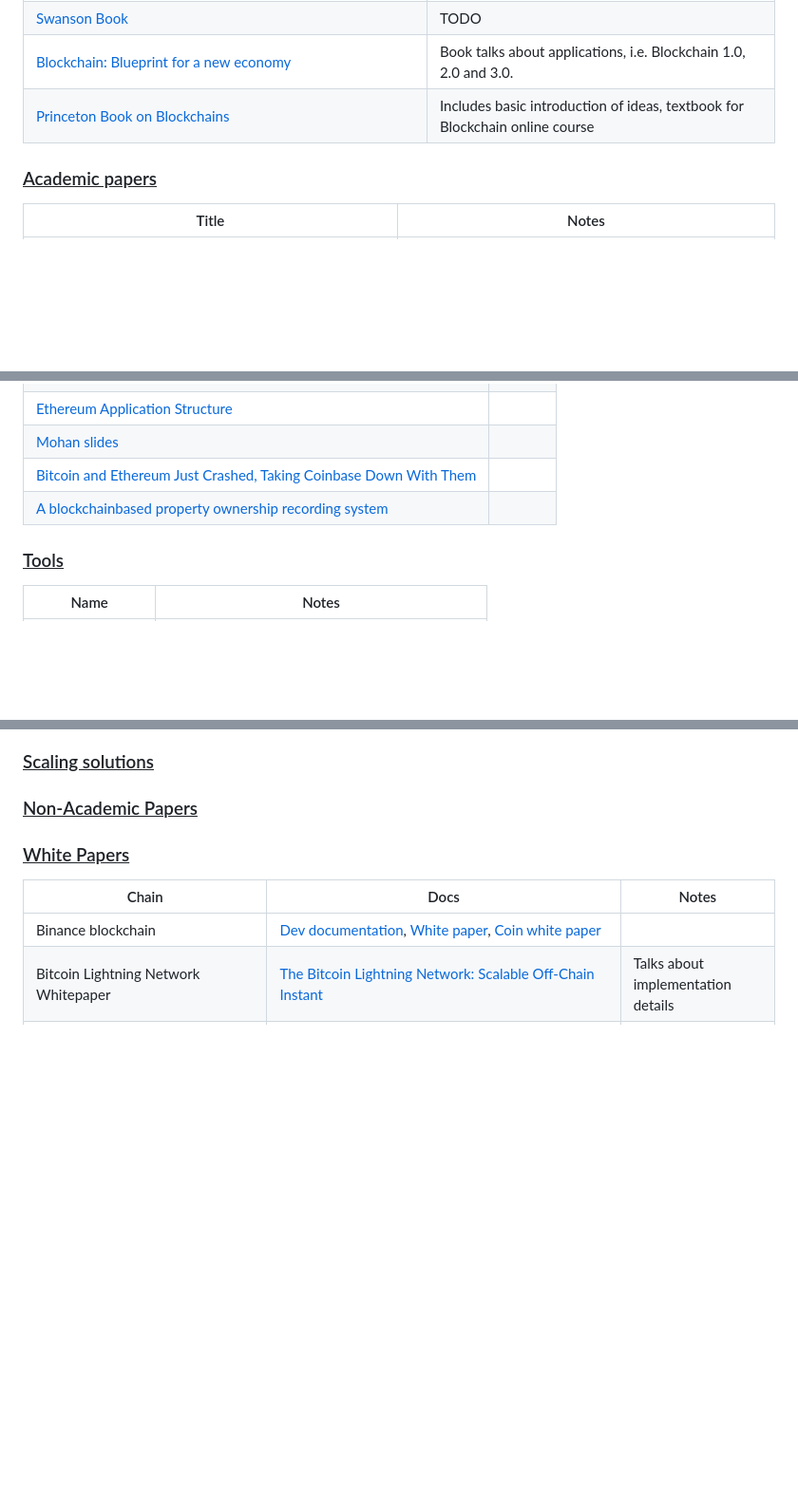
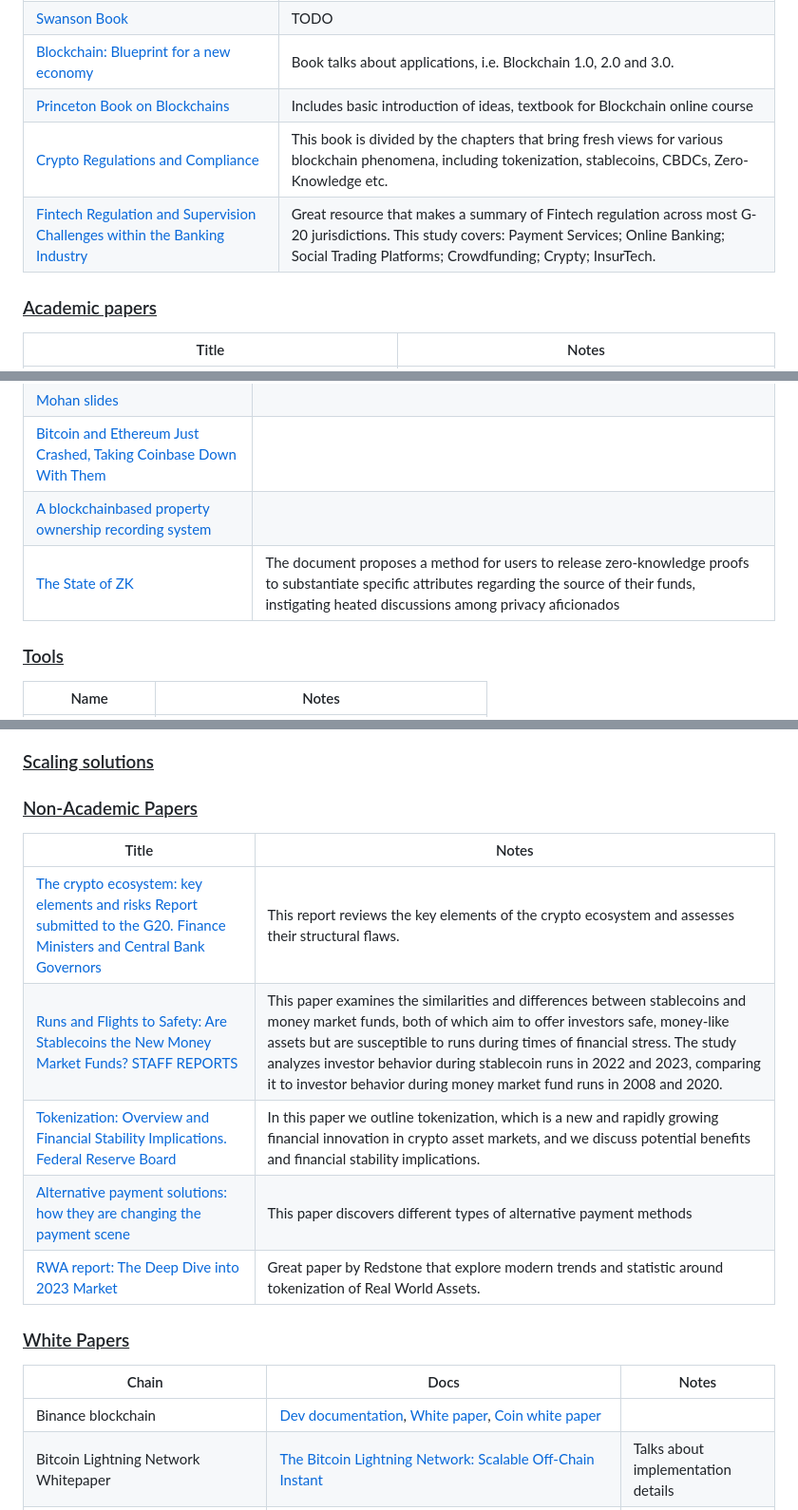
Before and after one commit to fuseelab/fuseelab.github.io, a Markdown page: files/bibliography.md, 3 parts joined by grey strips. Shown at 95% size. GitHub-like rendering; blank space fills up the shorter version.

Commit message:
Update bibliography.md
Updated Book and Non-Academic paper sections

```diff
--- a/files/bibliography.md
+++ b/files/bibliography.md
@@ -42,7 +42,8 @@ This document is a knowledge base on blockain create by the FUSÉE Lab.
 | [Swanson Book](http://static1.squarespace.com/static/55f73743e4b051cfcc0b02cf/t/564ca429e4b0a9e90a947ba2/1447863337472/Watermarked-tokens-and-pseudonymity-on-public-blockchains-Swanson.pdf) | TODO
 | [Blockchain: Blueprint for a new economy](https://books.google.ca/books?hl=en&lr=&id=RHJmBgAAQBAJ&oi=fnd&pg=PR3&dq=blockchain+&ots=XPyFE02Uf0&sig=S5PrMuqdh9yJEC375_aNBhb6QKg#v=onepage&q=blockchain&f=false) | Book talks about applications, i.e. Blockchain 1.0, 2.0 and 3.0.
 | [Princeton Book on Blockchains](https://d28rh4a8wq0iu5.cloudfront.net/bitcointech/readings/princeton_bitcoin_book.pdf) | Includes basic introduction of ideas, textbook for Blockchain online course
-
+| [Crypto Regulations and Compliance](https://drive.google.com/file/d/1-N01zh47tl5SI882b_waPYsCnSrhyBI3/view?usp=sharing) | This book is divided by the chapters that bring fresh views for various blockchain phenomena, including tokenization, stablecoins, CBDCs, Zero-Knowledge etc.
+| [Fintech Regulation and Supervision Challenges within the Banking Industry](https://drive.google.com/file/d/1-zI6pk9c93dM2bIYRgGgKYrMmbj_01a-/view?usp=sharing) | Great resource that makes a summary of Fintech regulation across most G-20  jurisdictions. This study covers: Payment Services; Online Banking; Social Trading Platforms; Crowdfunding; Crypty; InsurTech.
 
 
 ### <ins>Academic papers</ins>
@@ -132,7 +133,7 @@ This document is a knowledge base on blockain create by the FUSÉE Lab.
 |[Mohan slides](https://drive.google.com/file/d/0B7lNUaak0bK1TllneW1IZjJHS2M/view)
 |[Bitcoin and Ethereum Just Crashed, Taking Coinbase Down With Them](https://fortune.com/2017/06/15/bitcoin-ethereum-price-coinbase-down/)
 |[A blockchain­based property ownership recording system](http://chromaway.com/papers/A-blockchain-based-property-registry.pdf)
-
+|[The State of ZK](https://drive.google.com/file/d/1FzWcNrjYxT4RyW53IVQmmkZIfX9R0kF2/view) | The document proposes a method for users to release zero-knowledge proofs to substantiate specific attributes regarding the source of their funds, instigating heated discussions among privacy aficionados
 
 
 ### <ins>Tools</ins>
@@ -163,6 +164,15 @@ This document is a knowledge base on blockain create by the FUSÉE Lab.
 
 
 ### <ins>Non-Academic Papers</ins>
+| Title | Notes
+|-|-
+|[The crypto ecosystem: key elements and risks Report submitted to the G20. Finance Ministers and Central Bank Governors](https://www.bis.org/publ/othp72.pdf) | This report reviews the key elements of the crypto ecosystem and assesses their structural flaws.
+|[Runs and Flights to Safety: Are Stablecoins the New Money Market Funds? STAFF REPORTS](https://www.newyorkfed.org/medialibrary/media/research/staff_reports/sr1073.pdf?sc_lang=en) | This paper examines the similarities and differences between stablecoins and money market funds, both of which aim to offer investors safe, money-like assets but are susceptible to runs during times of financial stress. The study analyzes investor behavior during stablecoin runs in 2022 and 2023, comparing it to investor behavior during money market fund runs in 2008 and 2020.
+|[Tokenization: Overview and Financial Stability Implications. Federal Reserve Board](https://www.federalreserve.gov/econres/feds/tokenization-overview-and-financial-stability-implications.htm) | In this paper we outline tokenization, which is a new and rapidly growing financial innovation in crypto asset markets, and we discuss potential benefits and financial stability implications.
+|[Alternative payment solutions: how they are changing the payment scene](https://drive.google.com/file/d/1xcY92D5J9c4tASrxZq_XVaoQ6ToRh0Id/view?usp=sharing) | This paper discovers different types of alternative payment methods
+|[RWA report: The Deep Dive into 2023 Market](https://redstone.finance/reports/rwa-report.pdf) | Great paper by Redstone that explore modern trends and statistic around tokenization of Real World Assets.
+
+
 
 ### <ins>White Papers</ins>
 | Chain | Docs | Notes
```
